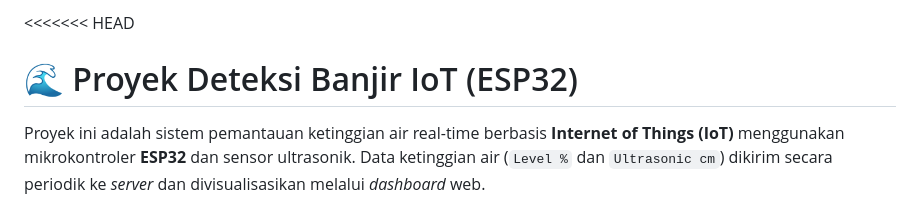
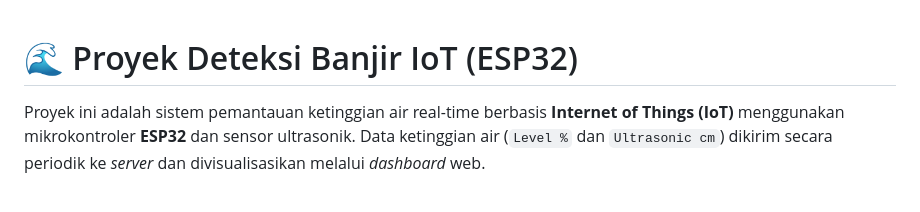
Before and after one commit to Zuuru/Flood-Detection, a Markdown page: README.md, the part around the change. Rendered like a GitHub page.

```diff
--- a/README.md
+++ b/README.md
@@ -1,4 +1,3 @@
-<<<<<<< HEAD
 # 🌊 Proyek Deteksi Banjir IoT (ESP32)
 
 
```
